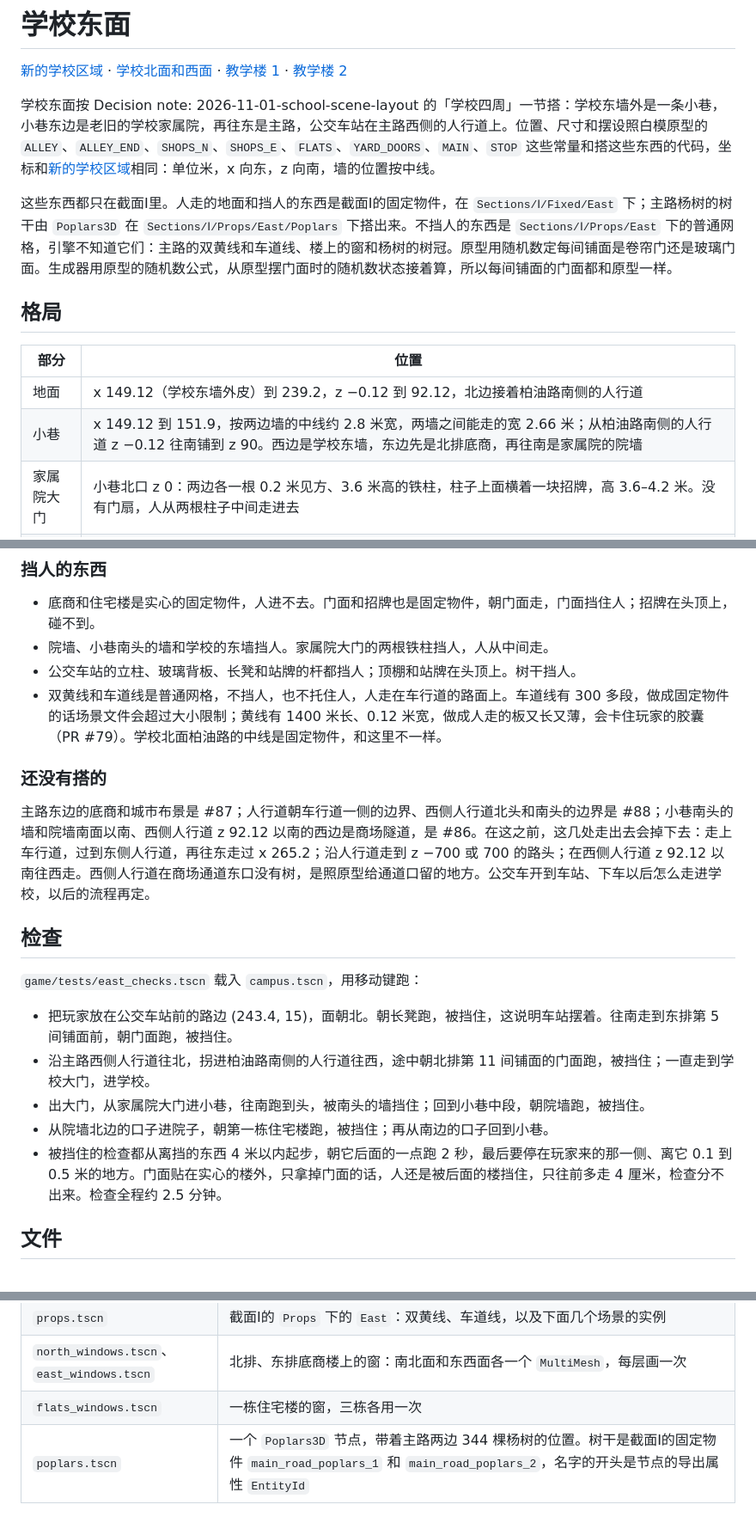
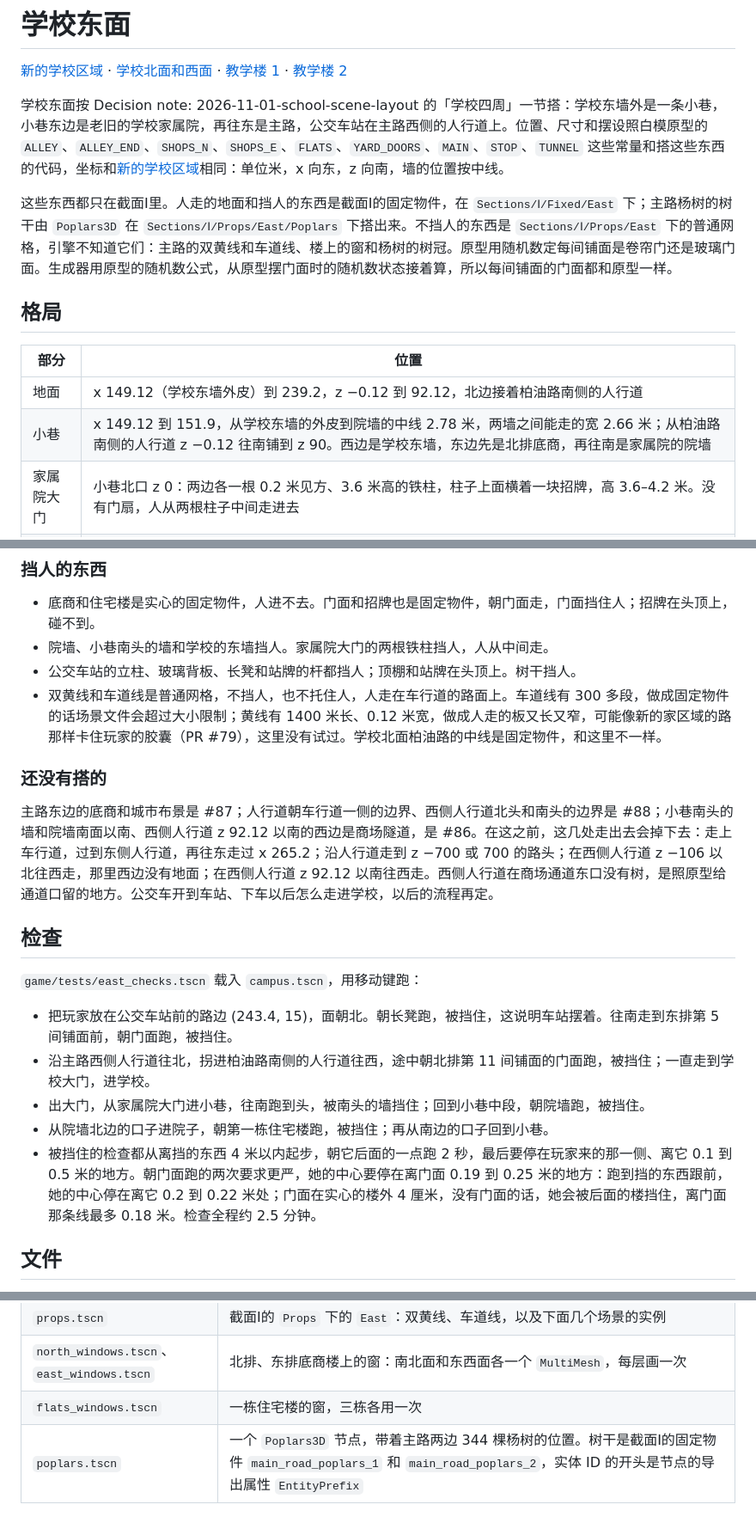
Before and after one commit to odradekk/project_4d, a Markdown page: docs/frame/campus-east.md, 3 parts joined by grey strips. Shown at 86% size. GitHub-like rendering.

Commit message:
docs(campus): correct the page on the school's east side
The alley is measured from the school wall's outer face, not between
centrelines; the ground is level with the school's yard, not the
compound's; the lane lines lie 3.75 m from the road's middle; and
walking west off the main road's west sidewalk north of z -106 is one
more place where she falls. The page also gives the shop fronts' new
check window and the poplars' EntityPrefix, names the prototype's
TUNNEL, and no longer claims that a long yellow strip would surely trap
her. The region page calls the shared window scene the buildings'
windows.

```diff
--- a/docs/frame/campus-east.md
+++ b/docs/frame/campus-east.md
@@ -2,7 +2,7 @@
 
 [新的学校区域](campus-region.md) · [学校北面和西面](campus-north-west.md) · [教学楼 1](campus-teaching1.md) · [教学楼 2](campus-teaching2.md)
 
-学校东面按 Decision note: 2026-11-01-school-scene-layout 的「学校四周」一节搭：学校东墙外是一条小巷，小巷东边是老旧的学校家属院，再往东是主路，公交车站在主路西侧的人行道上。位置、尺寸和摆设照白模原型的 `ALLEY`、`ALLEY_END`、`SHOPS_N`、`SHOPS_E`、`FLATS`、`YARD_DOORS`、`MAIN`、`STOP` 这些常量和搭这些东西的代码，坐标和[新的学校区域](campus-region.md)相同：单位米，x 向东，z 向南，墙的位置按中线。
+学校东面按 Decision note: 2026-11-01-school-scene-layout 的「学校四周」一节搭：学校东墙外是一条小巷，小巷东边是老旧的学校家属院，再往东是主路，公交车站在主路西侧的人行道上。位置、尺寸和摆设照白模原型的 `ALLEY`、`ALLEY_END`、`SHOPS_N`、`SHOPS_E`、`FLATS`、`YARD_DOORS`、`MAIN`、`STOP`、`TUNNEL` 这些常量和搭这些东西的代码，坐标和[新的学校区域](campus-region.md)相同：单位米，x 向东，z 向南，墙的位置按中线。
 
 这些东西都只在截面Ⅰ里。人走的地面和挡人的东西是截面Ⅰ的固定物件，在 `Sections/Ⅰ/Fixed/East` 下；主路杨树的树干由 `Poplars3D` 在 `Sections/Ⅰ/Props/East/Poplars` 下搭出来。不挡人的东西是 `Sections/Ⅰ/Props/East` 下的普通网格，引擎不知道它们：主路的双黄线和车道线、楼上的窗和杨树的树冠。原型用随机数定每间铺面是卷帘门还是玻璃门面。生成器用原型的随机数公式，从原型摆门面时的随机数状态接着算，所以每间铺面的门面都和原型一样。
 
@@ -11,7 +11,7 @@
 | 部分 | 位置 |
 |---|---|
 | 地面 | x 149.12（学校东墙外皮）到 239.2，z −0.12 到 92.12，北边接着柏油路南侧的人行道 |
-| 小巷 | x 149.12 到 151.9，按两边墙的中线约 2.8 米宽，两墙之间能走的宽 2.66 米；从柏油路南侧的人行道 z −0.12 往南铺到 z 90。西边是学校东墙，东边先是北排底商，再往南是家属院的院墙 |
+| 小巷 | x 149.12 到 151.9，从学校东墙的外皮到院墙的中线 2.78 米，两墙之间能走的宽 2.66 米；从柏油路南侧的人行道 z −0.12 往南铺到 z 90。西边是学校东墙，东边先是北排底商，再往南是家属院的院墙 |
 | 家属院大门 | 小巷北口 z 0：两边各一根 0.2 米见方、3.6 米高的铁柱，柱子上面横着一块招牌，高 3.6–4.2 米。没有门扇，人从两根柱子中间走进去 |
 | 小巷南头的墙 | z 90，横过小巷，高 3 米 |
 | 北排底商 | x 151.9 到 239.2，z 0 到 12，门面朝北，对着柏油路 |
@@ -39,11 +39,11 @@
 - 底商和住宅楼是实心的固定物件，人进不去。门面和招牌也是固定物件，朝门面走，门面挡住人；招牌在头顶上，碰不到。
 - 院墙、小巷南头的墙和学校的东墙挡人。家属院大门的两根铁柱挡人，人从中间走。
 - 公交车站的立柱、玻璃背板、长凳和站牌的杆都挡人；顶棚和站牌在头顶上。树干挡人。
-- 双黄线和车道线是普通网格，不挡人，也不托住人，人走在车行道的路面上。车道线有 300 多段，做成固定物件的话场景文件会超过大小限制；黄线有 1400 米长、0.12 米宽，做成人走的板又长又薄，会卡住玩家的胶囊（PR #79）。学校北面柏油路的中线是固定物件，和这里不一样。
+- 双黄线和车道线是普通网格，不挡人，也不托住人，人走在车行道的路面上。车道线有 300 多段，做成固定物件的话场景文件会超过大小限制；黄线有 1400 米长、0.12 米宽，做成人走的板又长又窄，可能像新的家区域的路那样卡住玩家的胶囊（PR #79），这里没有试过。学校北面柏油路的中线是固定物件，和这里不一样。
 
 ### 还没有搭的
 
-主路东边的底商和城市布景是 #87；人行道朝车行道一侧的边界、西侧人行道北头和南头的边界是 #88；小巷南头的墙和院墙南面以南、西侧人行道 z 92.12 以南的西边是商场隧道，是 #86。在这之前，这几处走出去会掉下去：走上车行道，过到东侧人行道，再往东走过 x 265.2；沿人行道走到 z −700 或 700 的路头；在西侧人行道 z 92.12 以南往西走。西侧人行道在商场通道东口没有树，是照原型给通道口留的地方。公交车开到车站、下车以后怎么走进学校，以后的流程再定。
+主路东边的底商和城市布景是 #87；人行道朝车行道一侧的边界、西侧人行道北头和南头的边界是 #88；小巷南头的墙和院墙南面以南、西侧人行道 z 92.12 以南的西边是商场隧道，是 #86。在这之前，这几处走出去会掉下去：走上车行道，过到东侧人行道，再往东走过 x 265.2；沿人行道走到 z −700 或 700 的路头；在西侧人行道 z −106 以北往西走，那里西边没有地面；在西侧人行道 z 92.12 以南往西走。西侧人行道在商场通道东口没有树，是照原型给通道口留的地方。公交车开到车站、下车以后怎么走进学校，以后的流程再定。
 
 ## 检查
 
@@ -53,7 +53,7 @@
 - 沿主路西侧人行道往北，拐进柏油路南侧的人行道往西，途中朝北排第 11 间铺面的门面跑，被挡住；一直走到学校大门，进学校。
 - 出大门，从家属院大门进小巷，往南跑到头，被南头的墙挡住；回到小巷中段，朝院墙跑，被挡住。
 - 从院墙北边的口子进院子，朝第一栋住宅楼跑，被挡住；再从南边的口子回到小巷。
-- 被挡住的检查都从离挡的东西 4 米以内起步，朝它后面的一点跑 2 秒，最后要停在玩家来的那一侧、离它 0.1 到 0.5 米的地方。门面贴在实心的楼外，只拿掉门面的话，人还是被后面的楼挡住，只往前多走 4 厘米，检查分不出来。检查全程约 2.5 分钟。
+- 被挡住的检查都从离挡的东西 4 米以内起步，朝它后面的一点跑 2 秒，最后要停在玩家来的那一侧、离它 0.1 到 0.5 米的地方。朝门面跑的两次要求更严，她的中心要停在离门面 0.19 到 0.25 米的地方：跑到挡的东西跟前，她的中心停在离它 0.2 到 0.22 米处；门面在实心的楼外 4 厘米，没有门面的话，她会被后面的楼挡住，离门面那条线最多 0.18 米。检查全程约 2.5 分钟。
 
 ## 文件
 
@@ -67,4 +67,4 @@
 | `props.tscn` | 截面Ⅰ的 `Props` 下的 `East`：双黄线、车道线，以及下面几个场景的实例 |
 | `north_windows.tscn`、`east_windows.tscn` | 北排、东排底商楼上的窗：南北面和东西面各一个 `MultiMesh`，每层画一次 |
 | `flats_windows.tscn` | 一栋住宅楼的窗，三栋各用一次 |
-| `poplars.tscn` | 一个 `Poplars3D` 节点，带着主路两边 344 棵杨树的位置。树干是截面Ⅰ的固定物件 `main_road_poplars_1` 和 `main_road_poplars_2`，名字的开头是节点的导出属性 `EntityId` |
+| `poplars.tscn` | 一个 `Poplars3D` 节点，带着主路两边 344 棵杨树的位置。树干是截面Ⅰ的固定物件 `main_road_poplars_1` 和 `main_road_poplars_2`，实体 ID 的开头是节点的导出属性 `EntityPrefix` |
```
Also changed, not shown: other parts of docs/frame/campus-east.md (+2 -2 lines), docs/frame/campus-region.md (+1 -1 lines).
